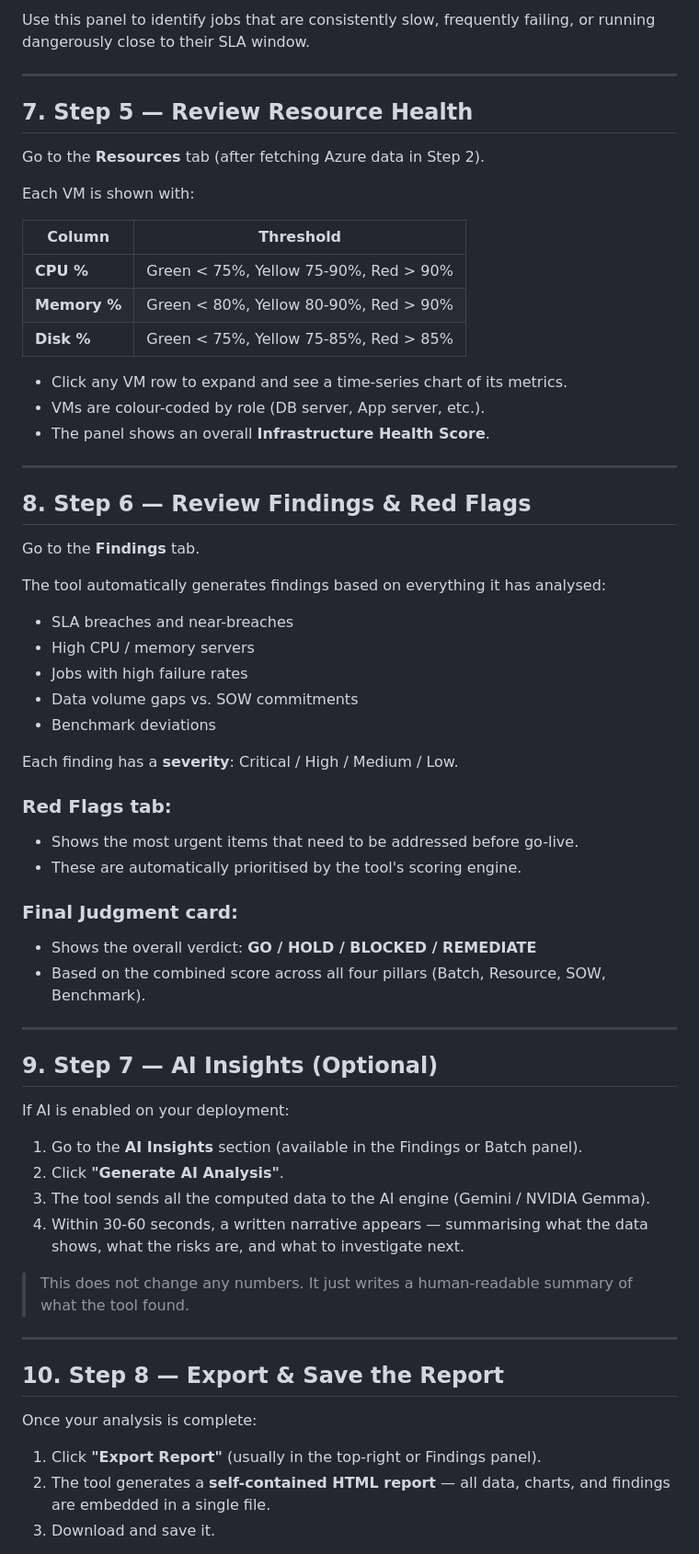
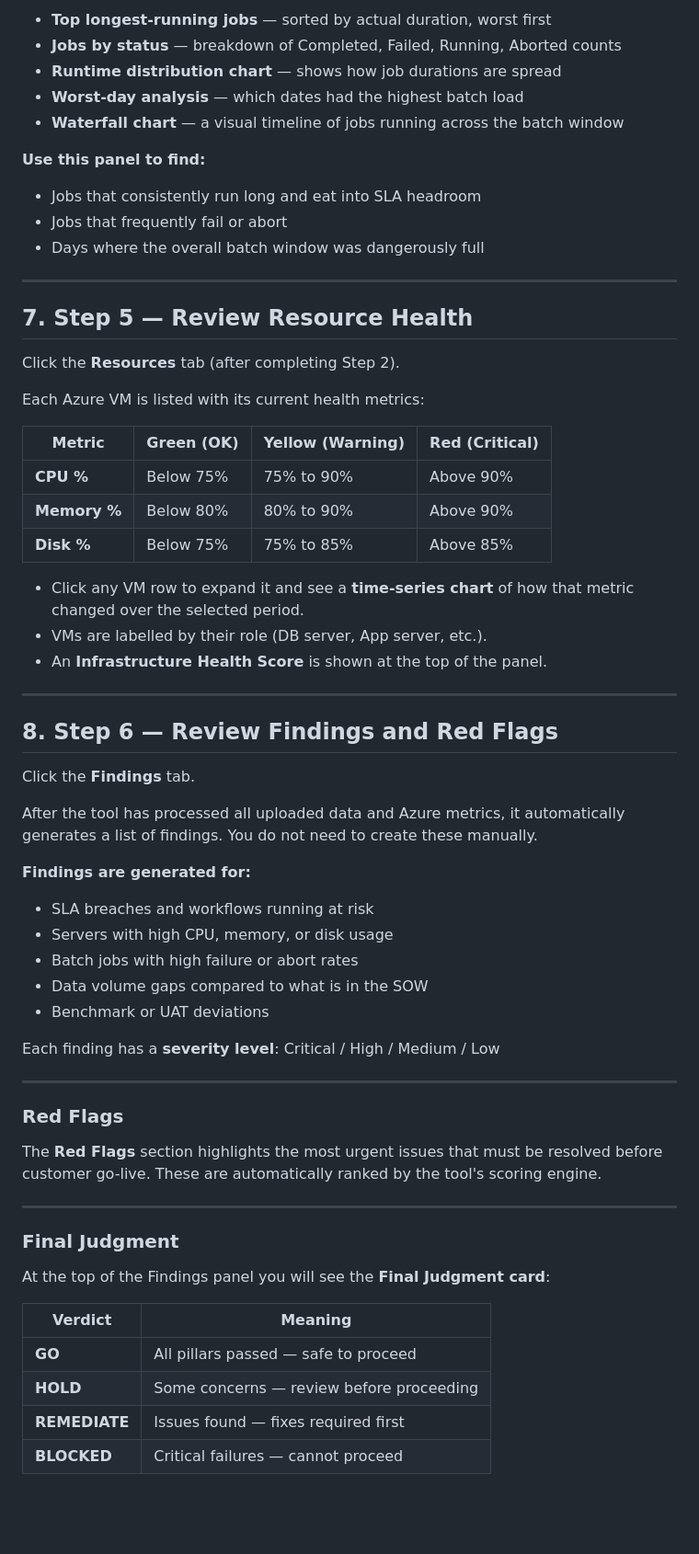
Before and after one commit to ayum321/PE_Dashboard, a Markdown page: USER_GUIDE.md, the part around one of its changes. Shown at 92% size. GitHub-like rendering; blank space fills up the shorter version.

Commit message:
docs: revise USER_GUIDE.md - portal-only usage guide, remove all local setup references

```diff
--- a/USER_GUIDE.md
+++ b/USER_GUIDE.md
@@ -151,68 +194,66 @@ This panel gives a deeper look at batch execution patterns from the Ctrl-M data.
 
-Use this panel to identify jobs that are consistently slow, frequently failing, or running dangerously close to their SLA window.
+- **Top longest-running jobs** — sorted by actual duration, worst first
+- **Jobs by status** — breakdown of Completed, Failed, Running, Aborted counts
+- **Runtime distribution chart** — shows how job durations are spread
+- **Worst-day analysis** — which dates had the highest batch load
+- **Waterfall chart** — a visual timeline of jobs running across the batch window
+
+**Use this panel to find:**
+- Jobs that consistently run long and eat into SLA headroom
+- Jobs that frequently fail or abort
+- Days where the overall batch window was dangerously full
 
 ---
 
 ## 7. Step 5 — Review Resource Health
 
-Go to the **Resources** tab (after fetching Azure data in Step 2).
+Click the **Resources** tab (after completing Step 2).
 
-Each VM is shown with:
+Each Azure VM is listed with its current health metrics:
 
-| Column | Threshold |
-|---|---|
-| **CPU %** | Green < 75%, Yellow 75-90%, Red > 90% |
-| **Memory %** | Green < 80%, Yellow 80-90%, Red > 90% |
-| **Disk %** | Green < 75%, Yellow 75-85%, Red > 85% |
+| Metric | Green (OK) | Yellow (Warning) | Red (Critical) |
+|---|---|---|---|
+| **CPU %** | Below 75% | 75% to 90% | Above 90% |
+| **Memory %** | Below 80% | 80% to 90% | Above 90% |
+| **Disk %** | Below 75% | 75% to 85% | Above 85% |
 
-- Click any VM row to expand and see a time-series chart of its metrics.
-- VMs are colour-coded by role (DB server, App server, etc.).
-- The panel shows an overall **Infrastructure Health Score**.
+- Click any VM row to expand it and see a **time-series chart** of how that metric changed over the selected period.
+- VMs are labelled by their role (DB server, App server, etc.).
+- An **Infrastructure Health Score** is shown at the top of the panel.
 
 ---
 
-## 8. Step 6 — Review Findings & Red Flags
+## 8. Step 6 — Review Findings and Red Flags
 
-Go to the **Findings** tab.
+Click the **Findings** tab.
 
-The tool automatically generates findings based on everything it has analysed:
+After the tool has processed all uploaded data and Azure metrics, it automatically generates a list of findings. You do not need to create these manually.
 
-- SLA breaches and near-breaches
-- High CPU / memory servers
-- Jobs with high failure rates
-- Data volume gaps vs. SOW commitments
-- Benchmark deviations
+**Findings are generated for:**
+- SLA breaches and workflows running at risk
+- Servers with high CPU, memory, or disk usage
+- Batch jobs with high failure or abort rates
+- Data volume gaps compared to what is in the SOW
+- Benchmark or UAT deviations
 
-Each finding has a **severity**: Critical / High / Medium / Low.
-
-### Red Flags tab:
-- Shows the most urgent items that need to be addressed before go-live.
-- These are automatically prioritised by the tool's scoring engine.
-
-### Final Judgment card:
-- Shows the overall verdict: **GO / HOLD / BLOCKED / REMEDIATE**
-- Based on the combined score across all four pillars (Batch, Resource, SOW, Benchmark).
+Each finding has a **severity level**: Critical / High / Medium / Low
 
 ---
 
-## 9. Step 7 — AI Insights (Optional)
+### Red Flags
 
-If AI is enabled on your deployment:
-
-1. Go to the **AI Insights** section (available in the Findings or Batch panel).
-2. Click **"Generate AI Analysis"**.
-3. The tool sends all the computed data to the AI engine (Gemini / NVIDIA Gemma).
-4. Within 30-60 seconds, a written narrative appears — summarising what the data shows, what the risks are, and what to investigate next.
-
-> This does not change any numbers. It just writes a human-readable summary of what the tool found.
+The **Red Flags** section highlights the most urgent issues that must be resolved before customer go-live. These are automatically ranked by the tool's scoring engine.
 
 ---
 
-## 10. Step 8 — Export & Save the Report
+### Final Judgment
 
-Once your analysis is complete:
+At the top of the Findings panel you will see the **Final Judgment card**:
 
-1. Click **"Export Report"** (usually in the top-right or Findings panel).
-2. The tool generates a **self-contained HTML report** — all data, charts, and findings are embedded in a single file.
-3. Download and save it.
+| Verdict | Meaning |
+|---|---|
+| **GO** | All pillars passed — safe to proceed |
+| **HOLD** | Some concerns — review before proceeding |
+| **REMEDIATE** | Issues found — fixes required first |
+| **BLOCKED** | Critical failures — cannot proceed |
 
```
Also changed, not shown: other parts of USER_GUIDE.md (+195 -120 lines).
